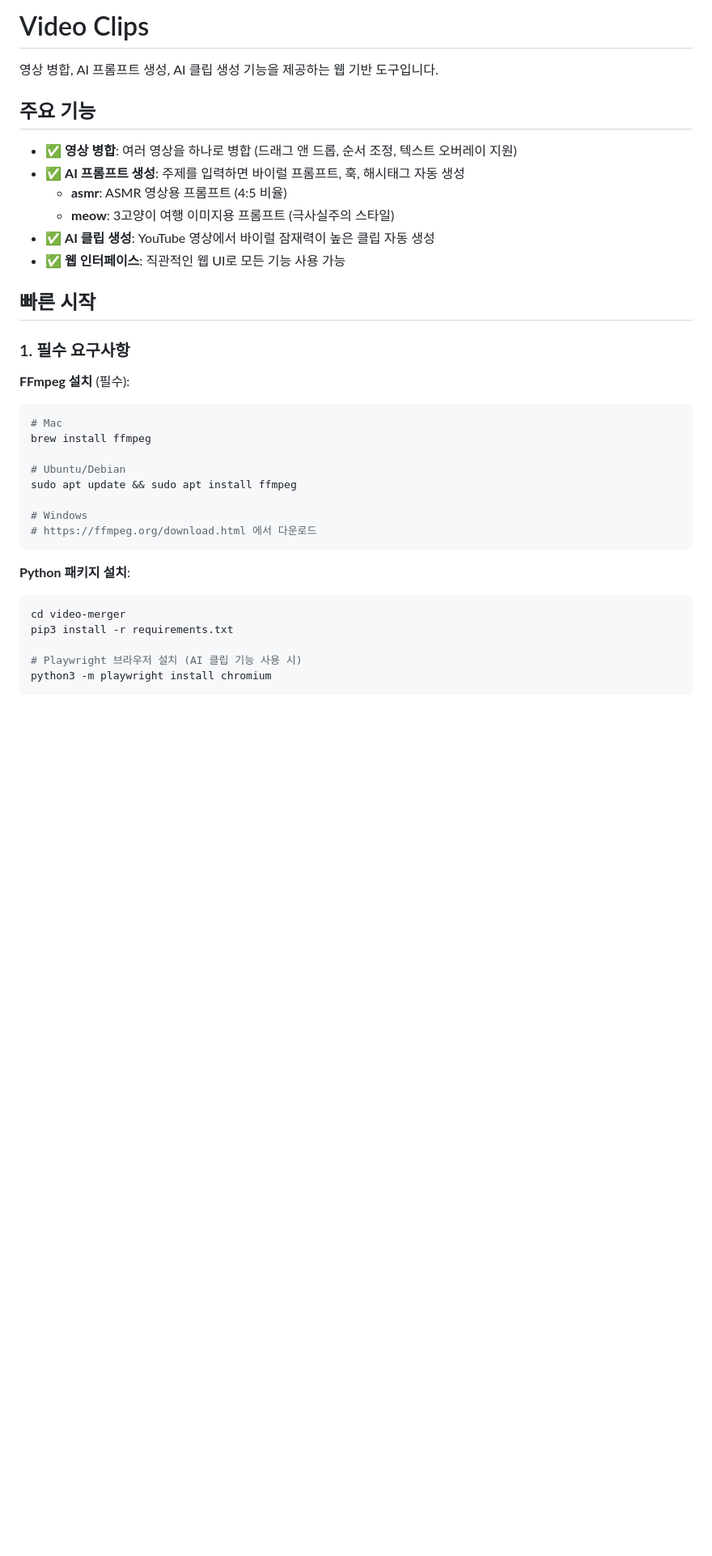
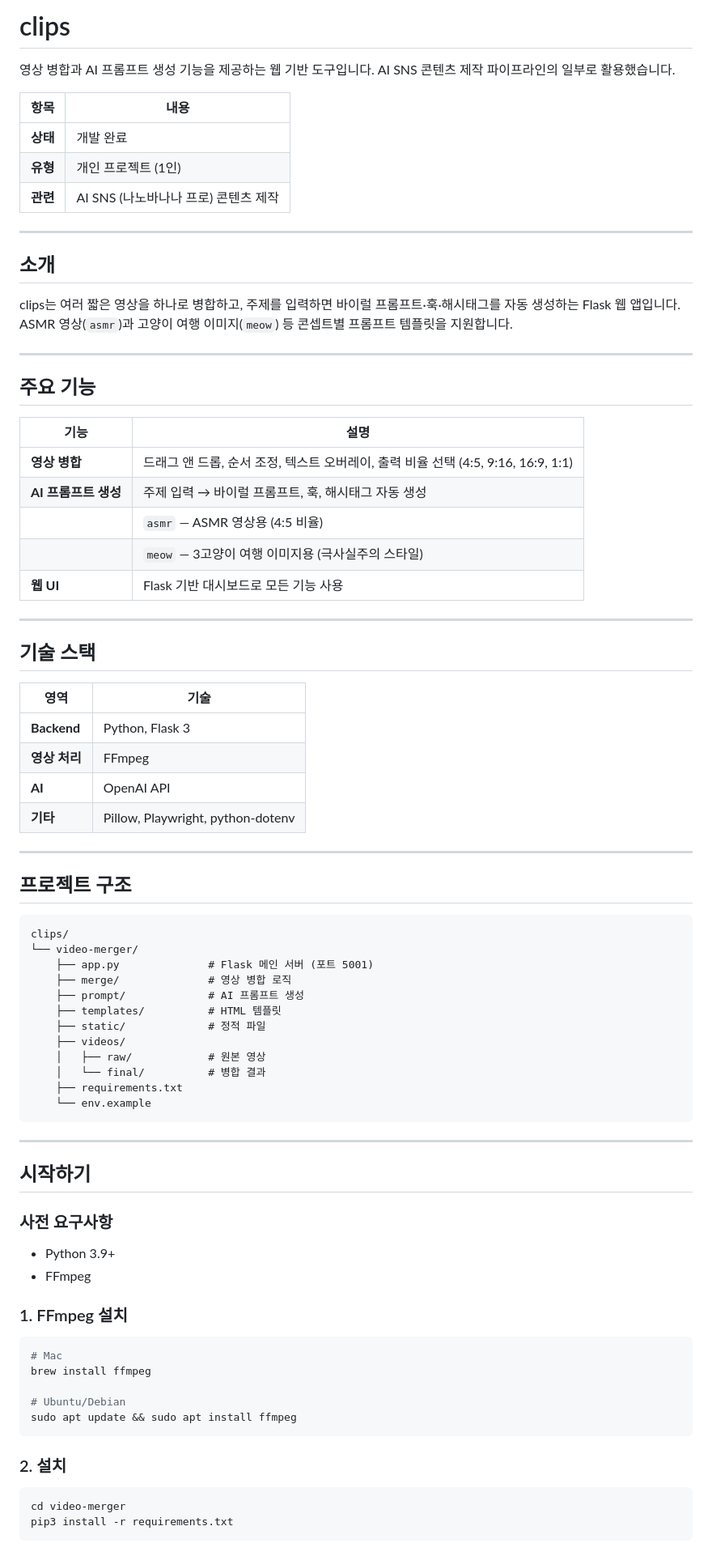
Before and after one commit to SxxMWolf/clips, a Markdown page: README.md, the part around one of its changes. Shown at 81% size. Drawn GitHub-style; blank space fills up the shorter version.

````diff
--- a/README.md
+++ b/README.md
@@ -1,38 +1,84 @@
-# Video Clips
+# clips
 
-영상 병합, AI 프롬프트 생성, AI 클립 생성 기능을 제공하는 웹 기반 도구입니다.
+영상 병합과 AI 프롬프트 생성 기능을 제공하는 웹 기반 도구입니다. AI SNS 콘텐츠 제작 파이프라인의 일부로 활용했습니다.
+
+| 항목 | 내용 |
+|------|------|
+| **상태** | 개발 완료 |
+| **유형** | 개인 프로젝트 (1인) |
+| **관련** | AI SNS (나노바나나 프로) 콘텐츠 제작 |
+
+---
+
+## 소개
+
+clips는 여러 짧은 영상을 하나로 병합하고, 주제를 입력하면 바이럴 프롬프트·훅·해시태그를 자동 생성하는 Flask 웹 앱입니다. ASMR 영상(`asmr`)과 고양이 여행 이미지(`meow`) 등 콘셉트별 프롬프트 템플릿을 지원합니다.
+
+---
 
 ## 주요 기능
 
-- ✅ **영상 병합**: 여러 영상을 하나로 병합 (드래그 앤 드롭, 순서 조정, 텍스트 오버레이 지원)
-- ✅ **AI 프롬프트 생성**: 주제를 입력하면 바이럴 프롬프트, 훅, 해시태그 자동 생성
-  - **asmr**: ASMR 영상용 프롬프트 (4:5 비율)
-  - **meow**: 3고양이 여행 이미지용 프롬프트 (극사실주의 스타일)
-- ✅ **AI 클립 생성**: YouTube 영상에서 바이럴 잠재력이 높은 클립 자동 생성
-- ✅ **웹 인터페이스**: 직관적인 웹 UI로 모든 기능 사용 가능
+| 기능 | 설명 |
+|------|------|
+| **영상 병합** | 드래그 앤 드롭, 순서 조정, 텍스트 오버레이, 출력 비율 선택 (4:5, 9:16, 16:9, 1:1) |
+| **AI 프롬프트 생성** | 주제 입력 → 바이럴 프롬프트, 훅, 해시태그 자동 생성 |
+| | `asmr` — ASMR 영상용 (4:5 비율) |
+| | `meow` — 3고양이 여행 이미지용 (극사실주의 스타일) |
+| **웹 UI** | Flask 기반 대시보드로 모든 기능 사용 |
 
-## 빠른 시작
+---
 
-### 1. 필수 요구사항
+## 기술 스택
 
-**FFmpeg 설치** (필수):
+| 영역 | 기술 |
+|------|------|
+| **Backend** | Python, Flask 3 |
+| **영상 처리** | FFmpeg |
+| **AI** | OpenAI API |
+| **기타** | Pillow, Playwright, python-dotenv |
+
+---
+
+## 프로젝트 구조
+
+```
+clips/
+└── video-merger/
+    ├── app.py              # Flask 메인 서버 (포트 5001)
+    ├── merge/              # 영상 병합 로직
+    ├── prompt/             # AI 프롬프트 생성
+    ├── templates/          # HTML 템플릿
+    ├── static/             # 정적 파일
+    ├── videos/
+    │   ├── raw/            # 원본 영상
+    │   └── final/          # 병합 결과
+    ├── requirements.txt
+    └── env.example
+```
+
+---
+
+## 시작하기
+
+### 사전 요구사항
+
+- Python 3.9+
+- FFmpeg
+
+### 1. FFmpeg 설치
+
 ```bash
 # Mac
 brew install ffmpeg
 
 # Ubuntu/Debian
 sudo apt update && sudo apt install ffmpeg
-
-# Windows
-# https://ffmpeg.org/download.html 에서 다운로드
 ```
 
-**Python 패키지 설치**:
+### 2. 설치
+
 ```bash
 cd video-merger
 pip3 install -r requirements.txt
-
-# Playwright 브라우저 설치 (AI 클립 기능 사용 시)
-python3 -m playwright install chromium
 ```
 
````
Also changed, not shown: other parts of README.md (+28 -185 lines).
